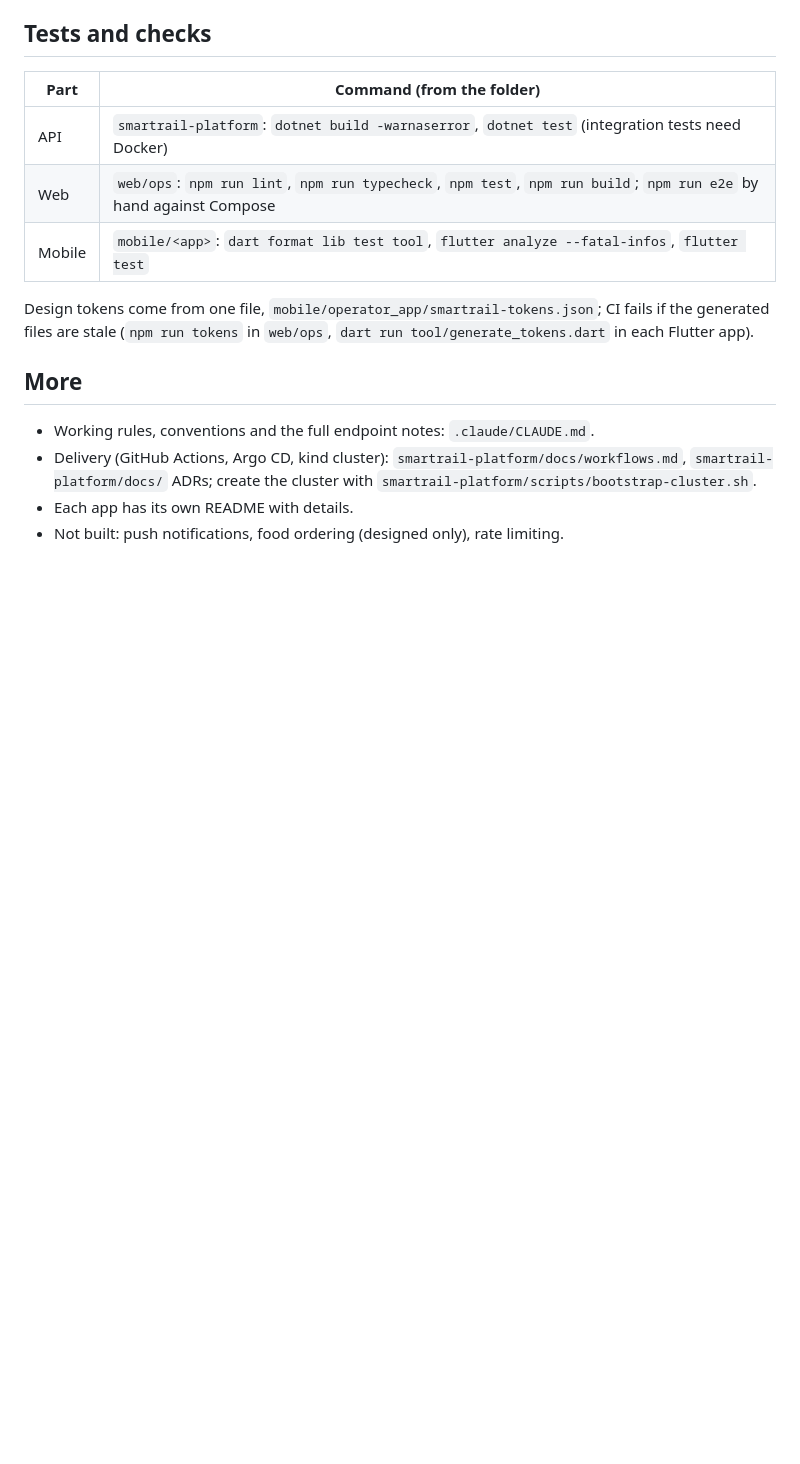
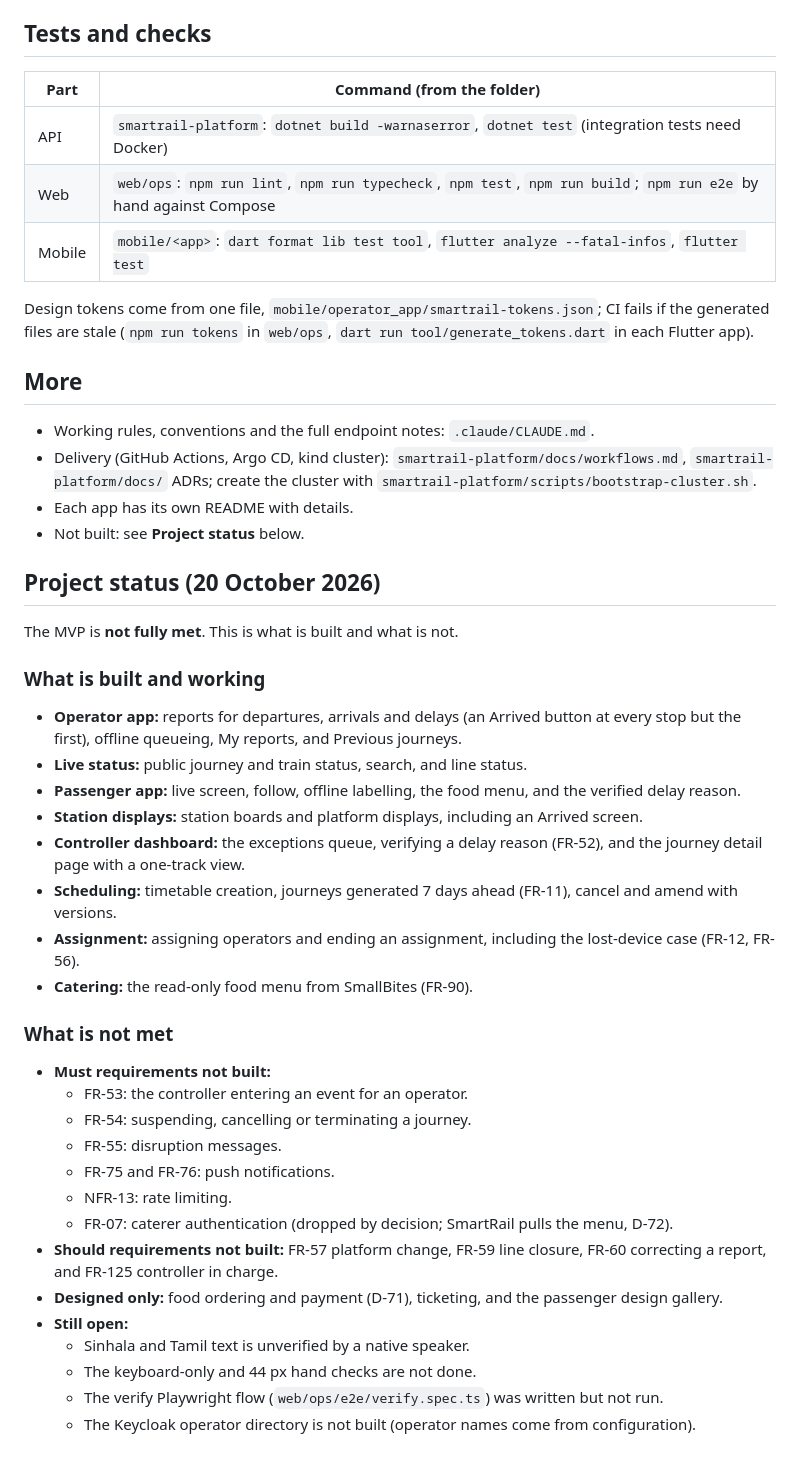
Before and after one commit to tharindu-godage-asc/SmartRail, a Markdown page: README.md, the part around the change. GitHub-like rendering; blank space fills up the shorter version.

Commit message:
README: project status, what is built and what is not met
Co-Authored-By: Claude Sonnet 5.5 <noreply@anthropic.com>

```diff
--- a/README.md
+++ b/README.md
@@ -74,4 +74,34 @@ Design tokens come from one file, `mobile/operator_app/smartrail-tokens.json`; C
 - Working rules, conventions and the full endpoint notes: `.claude/CLAUDE.md`.
 - Delivery (GitHub Actions, Argo CD, kind cluster): `smartrail-platform/docs/workflows.md`, `smartrail-platform/docs/` ADRs; create the cluster with `smartrail-platform/scripts/bootstrap-cluster.sh`.
 - Each app has its own README with details.
-- Not built: push notifications, food ordering (designed only), rate limiting.
+- Not built: see **Project status** below.
+
+## Project status (20 October 2026)
+
+The MVP is **not fully met**. This is what is built and what is not.
+
+### What is built and working
+- **Operator app:** reports for departures, arrivals and delays (an Arrived button at every stop but the first), offline queueing, My reports, and Previous journeys.
+- **Live status:** public journey and train status, search, and line status.
+- **Passenger app:** live screen, follow, offline labelling, the food menu, and the verified delay reason.
+- **Station displays:** station boards and platform displays, including an Arrived screen.
+- **Controller dashboard:** the exceptions queue, verifying a delay reason (FR-52), and the journey detail page with a one-track view.
+- **Scheduling:** timetable creation, journeys generated 7 days ahead (FR-11), cancel and amend with versions.
+- **Assignment:** assigning operators and ending an assignment, including the lost-device case (FR-12, FR-56).
+- **Catering:** the read-only food menu from SmallBites (FR-90).
+
+### What is not met
+- **Must requirements not built:**
+  - FR-53: the controller entering an event for an operator.
+  - FR-54: suspending, cancelling or terminating a journey.
+  - FR-55: disruption messages.
+  - FR-75 and FR-76: push notifications.
+  - NFR-13: rate limiting.
+  - FR-07: caterer authentication (dropped by decision; SmartRail pulls the menu, D-72).
+- **Should requirements not built:** FR-57 platform change, FR-59 line closure, FR-60 correcting a report, and FR-125 controller in charge.
+- **Designed only:** food ordering and payment (D-71), ticketing, and the passenger design gallery.
+- **Still open:**
+  - Sinhala and Tamil text is unverified by a native speaker.
+  - The keyboard-only and 44 px hand checks are not done.
+  - The verify Playwright flow (`web/ops/e2e/verify.spec.ts`) was written but not run.
+  - The Keycloak operator directory is not built (operator names come from configuration).
```
